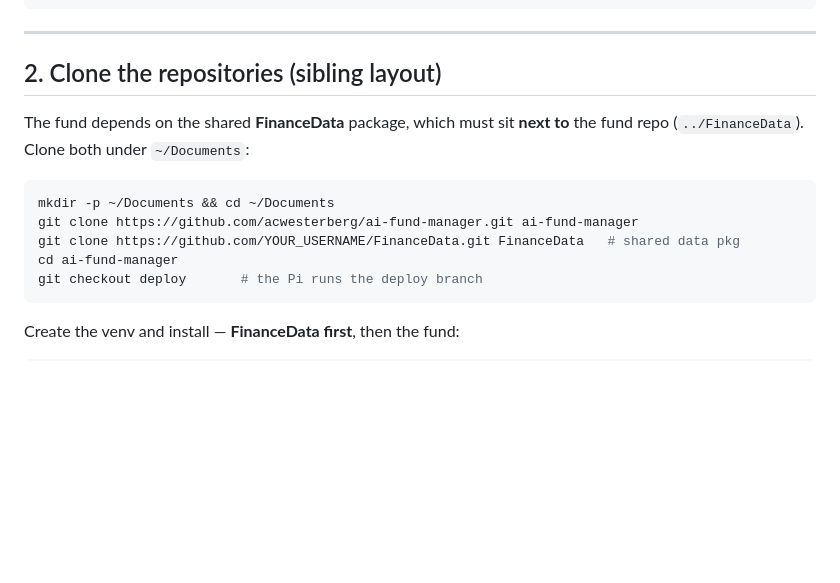
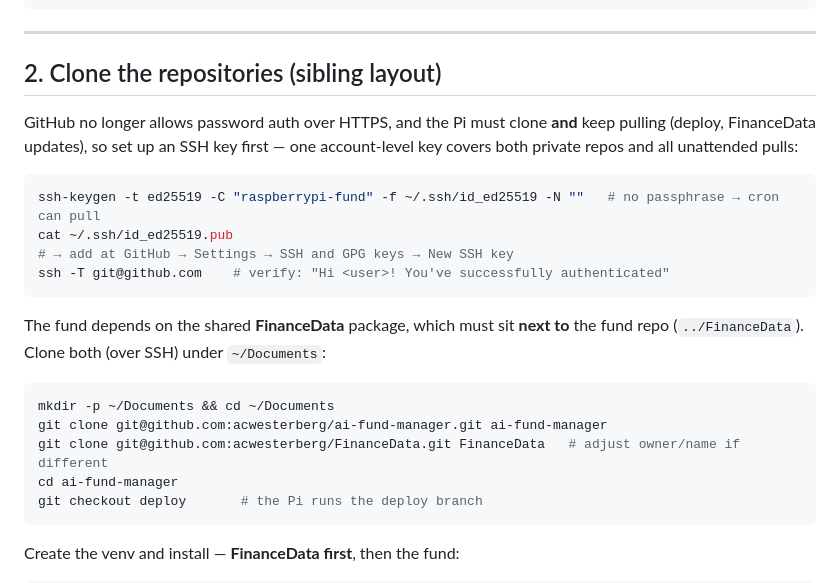
Before and after one commit to ACWesterberg/ai-fund-manager, a Markdown page: deploy/SETUP.md, the part around the change. Rendered like a GitHub page; blank space fills up the shorter version.

Commit message:
SETUP: use SSH auth for cloning/pulling (GitHub dropped password auth)
Add an SSH-key step and switch the clone URLs to git@github.com so the
headless Pi can clone and keep pulling (deploy, FinanceData updates,
poll-deploy) unattended without passwords/tokens.

Co-Authored-By: Claude Opus 4.8 <noreply@anthropic.com>
Claude-Session: https://claude.ai/code/session_01VVsVVZzdWnWX2fi3Vez8sJ

````diff
--- a/deploy/SETUP.md
+++ b/deploy/SETUP.md
@@ -33,13 +33,24 @@ source ~/.bashrc   # or re-login
 
 ## 2. Clone the repositories (sibling layout)
 
+GitHub no longer allows password auth over HTTPS, and the Pi must clone **and**
+keep pulling (deploy, FinanceData updates), so set up an SSH key first — one
+account-level key covers both private repos and all unattended pulls:
+
+```bash
+ssh-keygen -t ed25519 -C "raspberrypi-fund" -f ~/.ssh/id_ed25519 -N ""   # no passphrase → cron can pull
+cat ~/.ssh/id_ed25519.pub
+# → add at GitHub → Settings → SSH and GPG keys → New SSH key
+ssh -T git@github.com    # verify: "Hi <user>! You've successfully authenticated"
+```
+
 The fund depends on the shared **FinanceData** package, which must sit **next to**
-the fund repo (`../FinanceData`). Clone both under `~/Documents`:
+the fund repo (`../FinanceData`). Clone both (over SSH) under `~/Documents`:
 
 ```bash
 mkdir -p ~/Documents && cd ~/Documents
-git clone https://github.com/acwesterberg/ai-fund-manager.git ai-fund-manager
-git clone https://github.com/YOUR_USERNAME/FinanceData.git FinanceData   # shared data pkg
+git clone git@github.com:acwesterberg/ai-fund-manager.git ai-fund-manager
+git clone git@github.com:acwesterberg/FinanceData.git FinanceData   # adjust owner/name if different
 cd ai-fund-manager
 git checkout deploy       # the Pi runs the deploy branch
 ```
````
